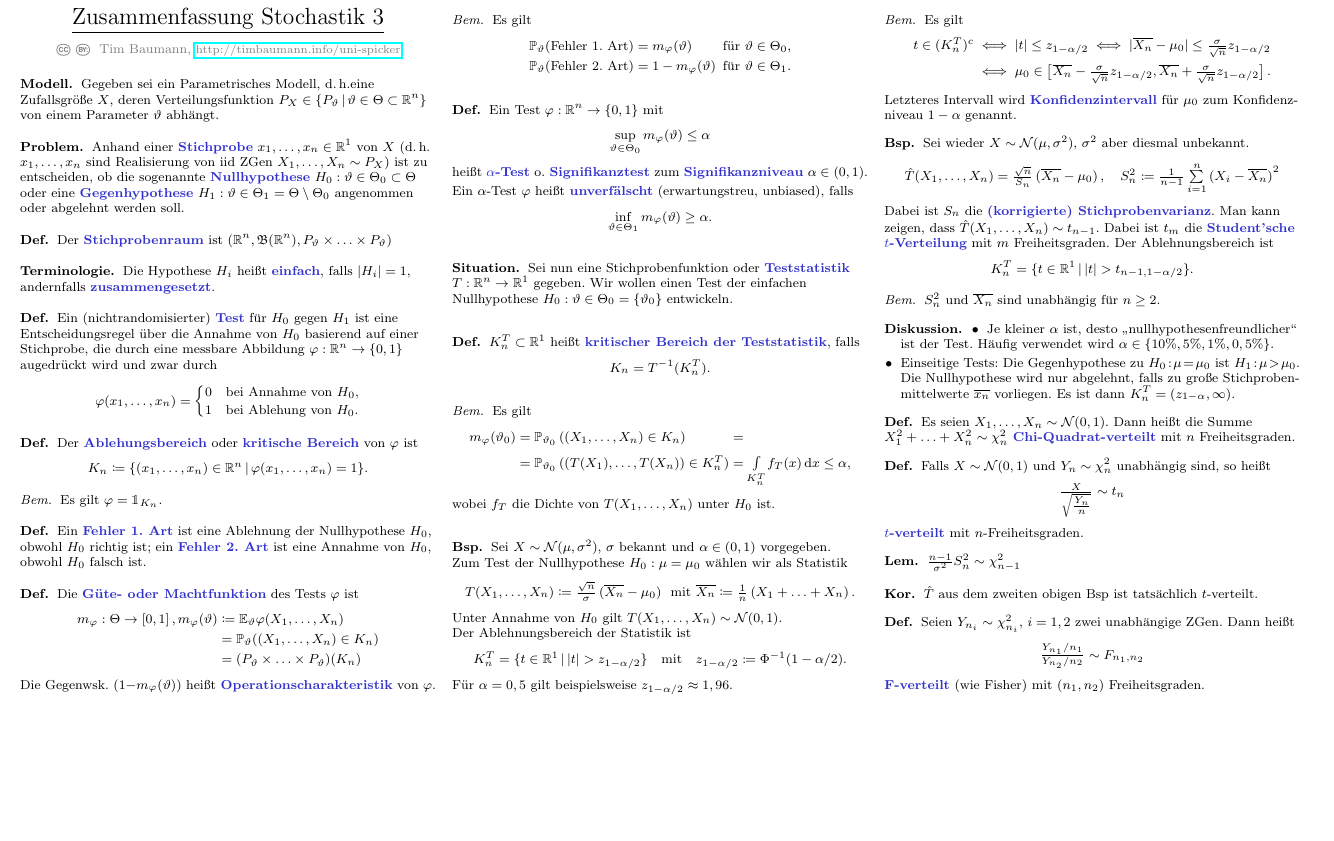
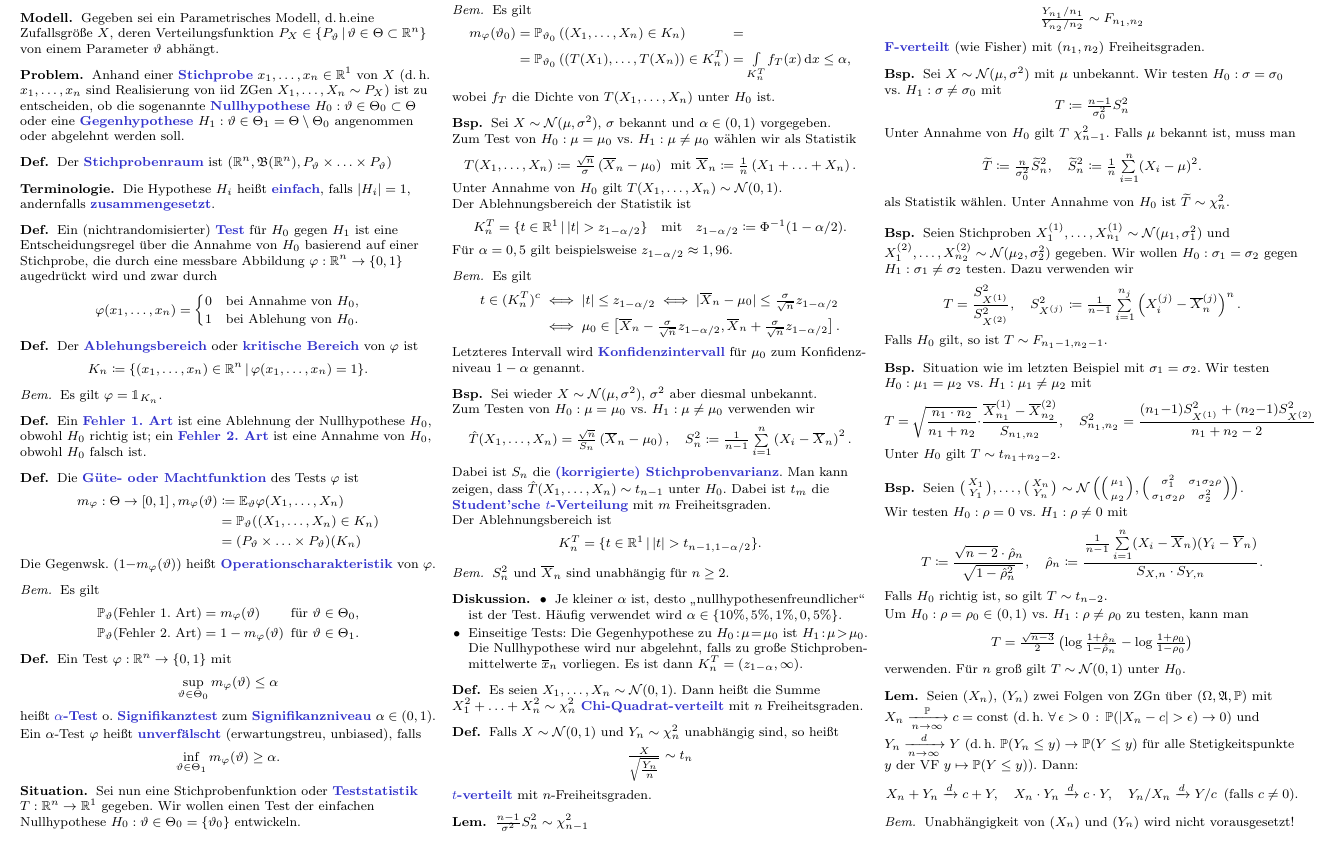
Before and after one commit to timjb/uni-spicker, a LaTeX document (stochi3.tex): part of the page, cut so that both start at the same text, the shorter picture padded with empty space. The pictures show the PDF file stochi3.pdf that the author committed with the source.

Commit message:
Stochastik-3-Vorlesung vom 19.10.2015

```diff
--- a/stochi3.tex
+++ b/stochi3.tex
@@ -10,7 +11,7 @@
 % Kleinere Klammern
 \delimiterfactor=701
 
-%\newcommand{\Alg}{\mathfrak{A}} % (Mengen-)Algebra
+\newcommand{\Alg}{\mathfrak{A}} % (Mengen-)Algebra
 %\newcommand{\Ring}{\mathfrak{R}} % (Mengen-)Ring
 %\newcommand{\LebAlg}{\mathfrak{L}} % Lebesgue-Borel-Mengen
 \renewcommand{\P}{\mathbb{P}} % Wahrscheinlichkeitsmaß
@@ -130,11 +131,11 @@
 
 \begin{bsp}
   Sei $X \sim \Normal(\mu, \sigma^2)$, $\sigma$ bekannt und $\alpha \in \ointerval{0}{1}$ vorgegeben. \\
-  Zum Test der Nullhypothese $H_0 : \mu = \mu_0$ wählen wir als Statistik
+  Zum Test von $H_0 : \mu = \mu_0$ vs. $H_1 : \mu \neq \mu_0$ wählen wir als Statistik
   \[
-    T(X_1, \ldots, X_n) \coloneqq \tfrac{\sqrt{n}}{\sigma} \left( \overline{X_n} - \mu_0 \right) \enspace
+    T(X_1, \ldots, X_n) \coloneqq \tfrac{\sqrt{n}}{\sigma} \left( \overline{X}_n - \mu_0 \right) \enspace
     \text{mit }
-    \overline{X_n} \coloneqq \tfrac{1}{n} \left( X_1 + \ldots + X_n \right).
+    \overline{X}_n \coloneqq \tfrac{1}{n} \left( X_1 + \ldots + X_n \right).
   \]
   Unter Annahme von $H_0$ gilt $T(X_1, \ldots, X_n) \sim \Normal(0,1)$. \\
   Der Ablehnungsbereich der Statistik ist
@@ -153,27 +154,28 @@
   \begin{align*}
     t \in (K_n^T)^c
     &\iff \abs{t} \leq z_{1-\alpha/2}
-    \iff \abs{\overline{X_n} - \mu_0} \leq \tfrac{\sigma}{\sqrt{n}} z_{1-\alpha/2} \\
-    &\iff \mu_0 \in \cinterval{\overline{X_n} - \tfrac{\sigma}{\sqrt{n}} z_{1-\alpha/2}}{\overline{X_n} + \tfrac{\sigma}{\sqrt{n}} z_{1-\alpha/2}}.
+    \iff \abs{\overline{X}_n - \mu_0} \leq \tfrac{\sigma}{\sqrt{n}} z_{1-\alpha/2} \\
+    &\iff \mu_0 \in \cinterval{\overline{X}_n - \tfrac{\sigma}{\sqrt{n}} z_{1-\alpha/2}}{\overline{X}_n + \tfrac{\sigma}{\sqrt{n}} z_{1-\alpha/2}}.
   \end{align*}
   Letzteres Intervall wird \emph{Konfidenzintervall} für $\mu_0$ zum Konfidenz- niveau $1-\alpha$ genannt.
 \end{bem}
 
 \begin{bsp}
-  Sei wieder $X \sim \Normal(\mu, \sigma^2)$, $\sigma^2$ aber diesmal unbekannt.
+  Sei wieder $X \sim \Normal(\mu, \sigma^2)$, $\sigma^2$ aber diesmal unbekannt. \\
+  Zum Testen von $H_0 : \mu = \mu_0$ vs. $H_1 : \mu \neq \mu_0$ verwenden wir
   \[
-    \hat{T}(X_1, \ldots, X_n) = \tfrac{\sqrt{n}}{S_n} \left( \overline{X_n} - \mu_0 \right), \quad
-    S_n^2 \coloneqq \tfrac{1}{n-1} \sum_{i=1}^n \left( X_i - \overline{X_n} \right)^2
+    \hat{T}(X_1, \ldots, X_n) = \tfrac{\sqrt{n}}{S_n} \left( \overline{X}_n - \mu_0 \right), \quad
+    S_n^2 \coloneqq \tfrac{1}{n-1} \sum_{i=1}^n \left( X_i - \overline{X}_n \right)^2.
   \]
   Dabei ist $S_n$ die \emph{(korrigierte) Stichprobenvarianz}.
-  Man kann zeigen, dass $\hat{T}(X_1, \ldots, X_n) \sim t_{n-1}$.
-  Dabei ist $t_m$ die \emph{Student'sche $t$-Verteilung} mit $m$ Freiheitsgraden.
+  Man kann zeigen, dass $\hat{T}(X_1, \ldots, X_n) \sim t_{n-1}$ unter $H_0$.
+  Dabei ist $t_m$ die \emph{Student'sche $t$-Verteilung} mit $m$ Freiheitsgraden. \\
   Der Ablehnungsbereich ist
   \[ K_n^T = \Set{t \in \R^1}{\abs{t} > t_{n-1,1-\alpha/2}}. \]
 \end{bsp}
 
 \begin{bem}
-  $S_n^2$ und $\overline{X_n}$ sind unabhängig für $n \geq 2$. % und umgekehrt?
+  $S_n^2$ und $\overline{X}_n$ sind unabhängig für $n \geq 2$. % und umgekehrt?
 \end{bem}
 
 \begin{diskussion}
@@ -214,3 +216,35 @@
   % auch: Suedecor-verteilt
 \end{defn}
 
+% Vorlesung vom 19.10.2015
+
+\begin{bsp}
+  Sei $X \sim \Normal(\mu, \sigma^2)$ mit $\mu$ unbekannt.
+  Wir testen $H_0 : \sigma = \sigma_0$ vs. $H_1 : \sigma \neq \sigma_0$ mit
+  \[ T \coloneqq \tfrac{n-1}{\sigma_0^2} S_n^2 \]
+  Unter Annahme von $H_0$ gilt $T ~ \chi_{n-1}^2$.
+  Falls $\mu$ bekannt ist, muss man
+  \[
+    \widetilde{T} \coloneqq \tfrac{n}{\sigma_0^2} \widetilde{S}_n^2, \quad
+    \widetilde{S}_n^2 \coloneqq \tfrac{1}{n} \sum_{i=1}^n (X_i - \mu)^2.
+  \]
+  als Statistik wählen. Unter Annahme von $H_0$ ist $\widetilde{T} \sim \chi_n^2$.
+\end{bsp}
+
+\begin{bsp}
+  Seien Stichproben $X_1^{(1)}, \ldots, X_{n_1}^{(1)} \sim \Normal(\mu_1, \sigma_1^2)$ und $X_1^{(2)}, \ldots, X_{n_2}^{(2)} \sim \Normal(\mu_2, \sigma_2^2)$ gegeben.
+  Wir wollen $H_0 : \sigma_1 = \sigma_2$ gegen $H_1 : \sigma_1 \neq \sigma_2$ testen.
+  Dazu verwenden wir
+  \[
+    T = \frac{S_{X^{(1)}}^2}{S_{X^{(2)}}^2}, \quad
+    S_{X^{(j)}}^2 \coloneqq \tfrac{1}{n-1} \sum_{i=1}^{n_j} \left( X_i^{(j)} - \overline{X}^{(j)}_n \right)^n.
+  \]
+  Falls $H_0$ gilt, so ist $T \sim F_{n_1-1,n_2-1}$.
+\end{bsp}
+
+\begin{bsp}
+  Situation wie im letzten Beispiel mit $\sigma_1 = \sigma_2$.
+  Wir testen $H_0 : \mu_1 = \mu_2$ vs. $H_1 : \mu_1 \neq \mu_2$ mit
+  \[
+    T = \sqrt{\frac{n_1 \cdot n_2}{n_1 + n_2}} \cdot \frac{\overline{X}_{n_1}^{(1)} - \overline{X}_{n_2}^{(2)}}{S_{n_1,n_2}}, \quad
+    S_{n_1,n_2}^2 = \frac{(n_1{-}1) S_{X^{(1)}}^2 + (n_2{-}1) S_{X^{(2)}}^2}{n_1 + n_2 - 2}
@@ -217 +259,34 @@
+      \mu_2\vphantom{\sigma_2^2}
+    \end{psmallmatrix},
+    \begin{psmallmatrix}
+      \sigma_1^2 & \sigma_1 \sigma_2 \rho \\
+      \sigma_1 \sigma_2 \rho & \sigma_2^2
+    \end{psmallmatrix} \right)$. \\[2pt]
+  Wir testen $H_0 : \rho = 0$ vs. $H_1 : \rho \neq 0$ mit
+  \[
+    T \coloneqq \frac{\sqrt{n-2} \cdot \hat{\rho}_n}{\sqrt{1 - \hat{\rho}_n^2}}, \quad
+    \hat{\rho}_n \coloneqq \frac{\tfrac{1}{n-1} \sum_{i=1}^n (X_i - \overline{X}_n) (Y_i - \overline{Y}_n)}{S_{X,n} \cdot S_{Y,n}}.
+    % Nenner ausgeschrieben: \sqrt{\tfrac{1}{n-1} \sum_{i=1}^n (X_i - \overline{X}_n)^2 \tfrac{1}{n-1} \sum_{i=1}^n (Y_i - \overline{Y}_n)^2}
+  \]
+  Falls $H_0$ richtig ist, so gilt $T \sim t_{n-2}$. \\[2pt]
+  Um $H_0 : \rho = \rho_0 \in \ointerval{0}{1}$ vs. $H_1 : \rho \neq \rho_0$ zu testen, kann man
+  \[ T = \tfrac{\sqrt{n-3}}{2} \left( \log \tfrac{1 + \hat{\rho}_n}{1 - \hat{\rho}_n} - \log \tfrac{1+\rho_0}{1-\rho_0} \right) \]
+  verwenden. Für $n$ groß gilt $T \sim \Normal(0, 1)$ unter $H_0$.
+\end{bsp}
+
+% 1.4. Lemma von Slutzky und varianzstabilisiernde Transformationen
+
+\begin{lem}
+  Seien $(X_n)$, $(Y_n)$ zwei Folgen von ZGn über $(\Omega, \Alg, \P)$ mit $X_n \xrightarrow[n \to \infty]{\P} c = \text{const}$ (\dh{} $\fa{\epsilon > 0} \P(\abs{X_n - c} > \epsilon) \to 0$) und $Y_n \xrightarrow[n \to \infty]{d} Y$ (\dh{} $\P(Y_n \leq y) \to \P(Y \leq y)$ für alle Stetigkeitspunkte $y$ der VF $y \mapsto \P(Y \leq y)$). Dann:
+  \[
+    X_n + Y_n \xrightarrow{d} c + Y, \quad
+    X_n \cdot Y_n \xrightarrow{d} c \cdot Y, \quad
+    Y_n / X_n \xrightarrow{d} Y / c \enspace \text{(falls $c \neq 0$)}.
+  \]
+\end{lem}
+
+\begin{bem}
+  Unabhängigkeit von $(X_n)$ und $(Y_n)$ wird nicht vorausgesetzt!
+\end{bem}
+
 \end{document}
```
Also changed, not shown: stochi3.pdf, stochi3.tex (11 more changed lines).
